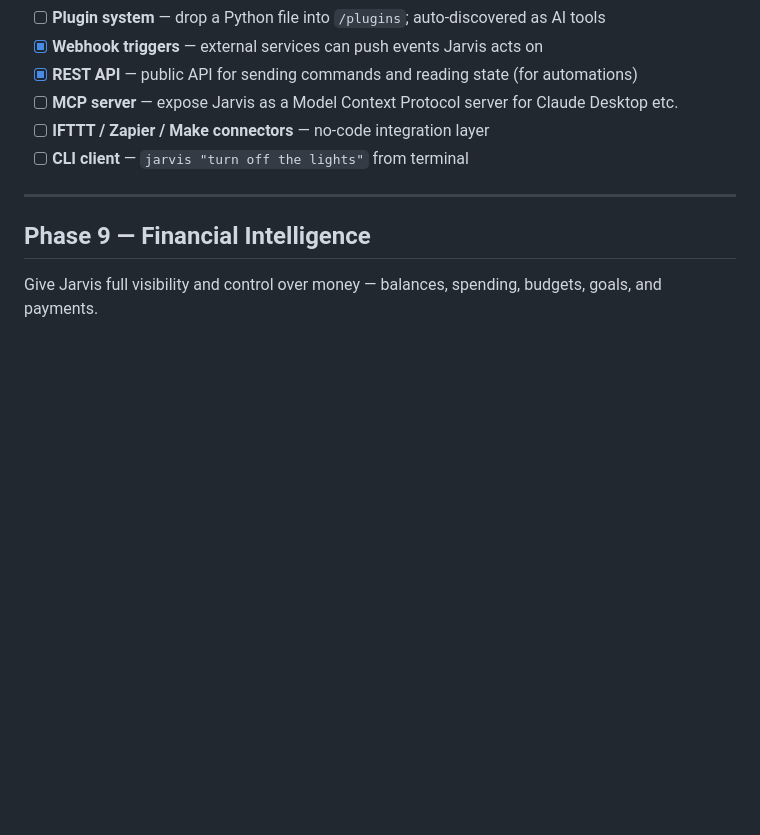
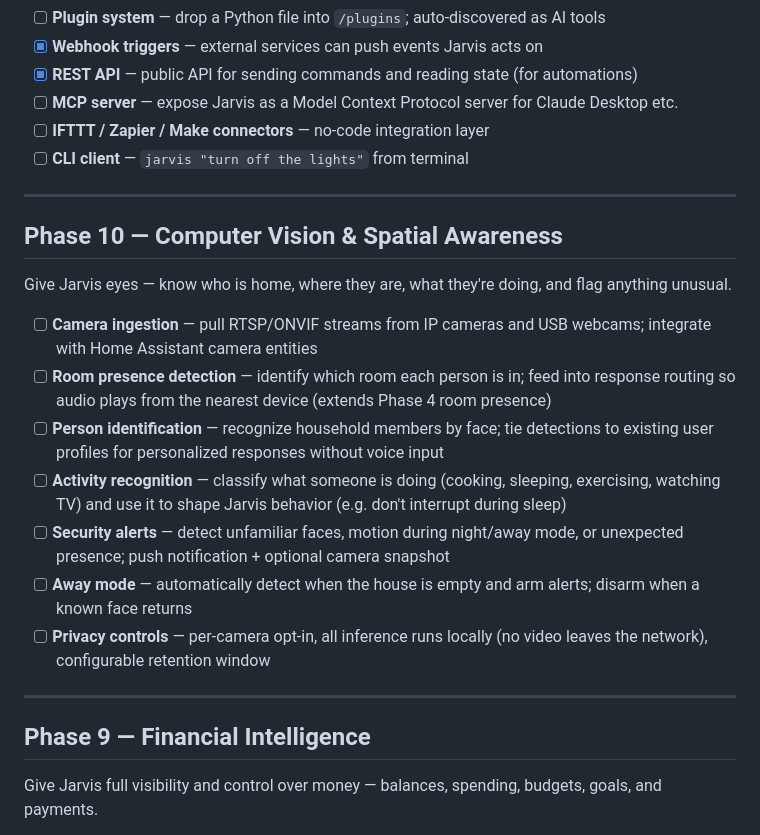
Before and after one commit to gavvahar/Jarvis, a Markdown page: ROADMAP.md, the part around the change. GitHub-like rendering; blank space fills up the shorter version.

Commit message:
feat: add Phase 10 for Computer Vision & Spatial Awareness with enhanced security and user interaction features

```diff
--- a/ROADMAP.md
+++ b/ROADMAP.md
@@ -123,6 +123,20 @@ Make Jarvis a platform others can build on, like Alexa Skills or Google Actions.
 
 ---
 
+## Phase 10 — Computer Vision & Spatial Awareness
+
+Give Jarvis eyes — know who is home, where they are, what they're doing, and flag anything unusual.
+
+- [ ] **Camera ingestion** — pull RTSP/ONVIF streams from IP cameras and USB webcams; integrate with Home Assistant camera entities
+- [ ] **Room presence detection** — identify which room each person is in; feed into response routing so audio plays from the nearest device (extends Phase 4 room presence)
+- [ ] **Person identification** — recognize household members by face; tie detections to existing user profiles for personalized responses without voice input
+- [ ] **Activity recognition** — classify what someone is doing (cooking, sleeping, exercising, watching TV) and use it to shape Jarvis behavior (e.g. don't interrupt during sleep)
+- [ ] **Security alerts** — detect unfamiliar faces, motion during night/away mode, or unexpected presence; push notification + optional camera snapshot
+- [ ] **Away mode** — automatically detect when the house is empty and arm alerts; disarm when a known face returns
+- [ ] **Privacy controls** — per-camera opt-in, all inference runs locally (no video leaves the network), configurable retention window
+
+---
+
 ## Phase 9 — Financial Intelligence
 
 Give Jarvis full visibility and control over money — balances, spending, budgets, goals, and payments.
```
